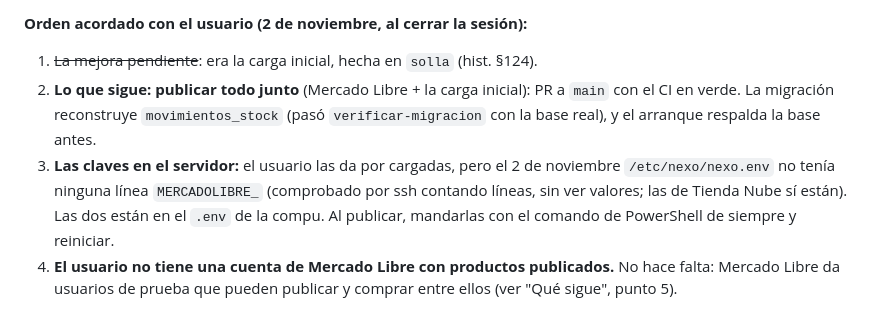
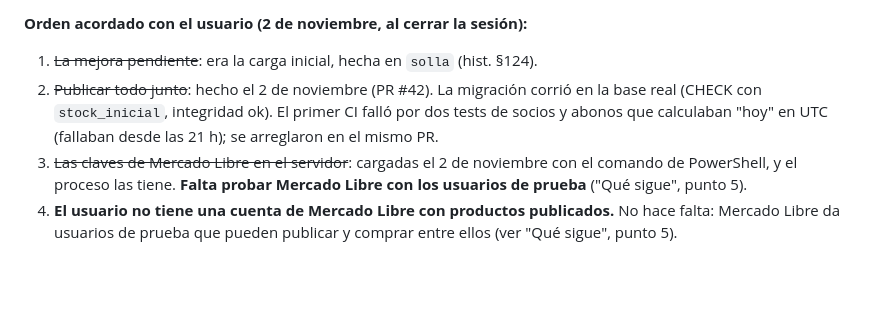
Before and after one commit to Code7C26/Nexo, a Markdown page: handoff.md, the part around the change. Drawn GitHub-style; blank space fills up the shorter version.

Commit message:
docs(handoff): Mercado Libre y la carga inicial publicados, claves en el servidor
Co-Authored-By: Claude Opus 5.5 <noreply@anthropic.com>

```diff
--- a/handoff.md
+++ b/handoff.md
@@ -49,15 +49,13 @@ probar con usuarios de prueba (pasos en "Qué sigue", punto 5).
 **Orden acordado con el usuario (2 de noviembre, al cerrar la sesión):**
 1. ~~La mejora pendiente~~: era la carga inicial, hecha en `solla` (hist.
    §124).
-2. **Lo que sigue: publicar todo junto** (Mercado Libre + la carga inicial):
-   PR a `main` con el CI en verde. La migración reconstruye
-   `movimientos_stock` (pasó `verificar-migracion` con la base real), y el
-   arranque respalda la base antes.
-3. **Las claves en el servidor:** el usuario las da por cargadas, pero el 2 de
-   noviembre `/etc/nexo/nexo.env` no tenía ninguna línea `MERCADOLIBRE_`
-   (comprobado por ssh contando líneas, sin ver valores; las de Tienda Nube
-   sí están). Las dos están en el `.env` de la compu. Al publicar, mandarlas
-   con el comando de PowerShell de siempre y reiniciar.
+2. ~~Publicar todo junto~~: hecho el 2 de noviembre (PR #42). La migración
+   corrió en la base real (CHECK con `stock_inicial`, integridad ok). El
+   primer CI falló por dos tests de socios y abonos que calculaban "hoy" en
+   UTC (fallaban desde las 21 h); se arreglaron en el mismo PR.
+3. ~~Las claves de Mercado Libre en el servidor~~: cargadas el 2 de noviembre
+   con el comando de PowerShell, y el proceso las tiene. **Falta probar
+   Mercado Libre con los usuarios de prueba** ("Qué sigue", punto 5).
 4. **El usuario no tiene una cuenta de Mercado Libre con productos
    publicados.** No hace falta: Mercado Libre da usuarios de prueba que
    pueden publicar y comprar entre ellos (ver "Qué sigue", punto 5).
```
